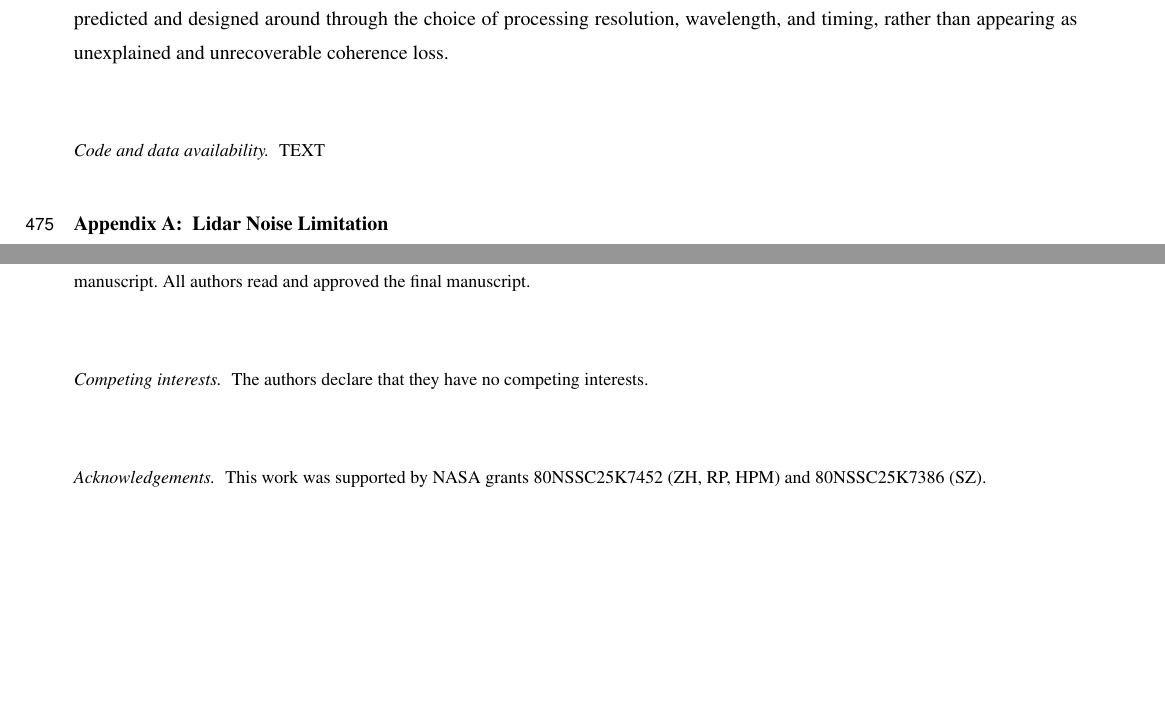
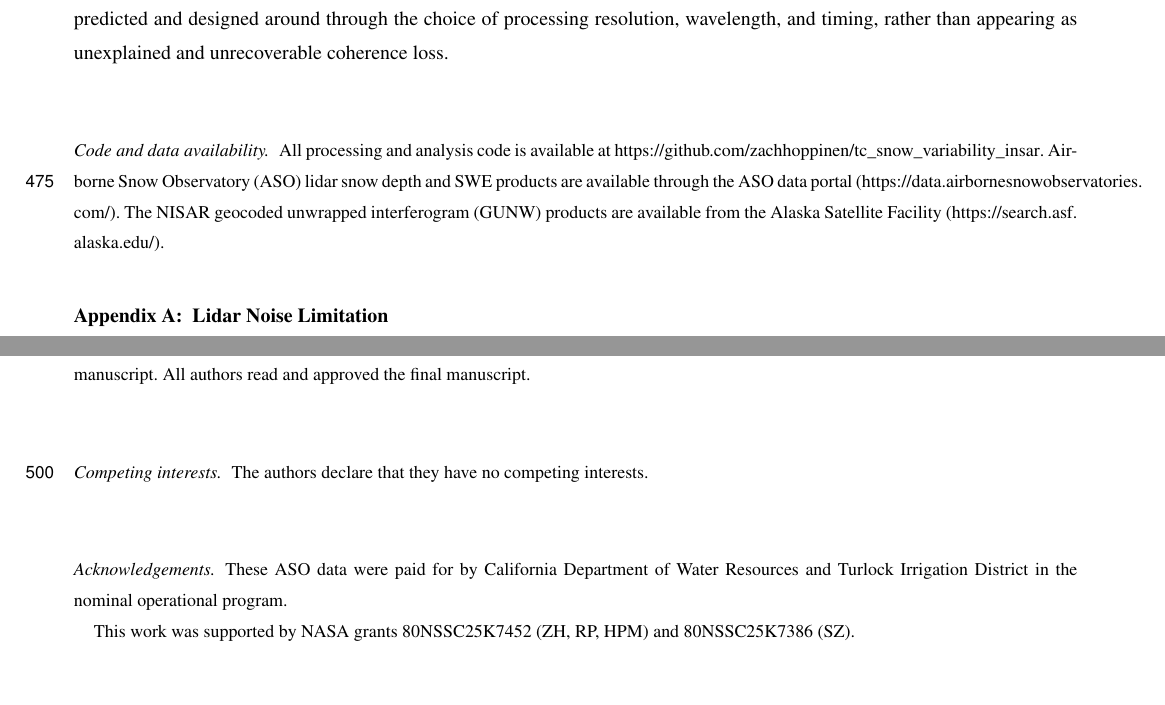
Before and after one commit to ZachHoppinen/tc_snow_variability_insar, a LaTeX document (manuscript/main.tex): two parts of pages 21 and 22 of 24, joined at a grey line, cut so that both start at the same text. Compiled offline with pdfLaTeX; a missing font is replaced by an installed copy or a similar font; a LaTeX package or settings file that is missing is left out.

Commit message:
change to main from template.tex

```diff
--- a/manuscript/template.tex
+++ b/manuscript/main.tex
@@ -440,8 +438,7 @@ The effect scales strongly with wavelength. At C-band, the within-window phase s
 % \dataavailability{TEXT} %% use this section when having only data sets available
 
 
-\codedataavailability{TEXT} %% use this section when having data sets and software code available
-
+\codedataavailability{All processing and analysis code is available at \url{https://github.com/zachhoppinen/tc_snow_variability_insar}. Airborne Snow Observatory (ASO) lidar snow depth and SWE products are available through the ASO data portal (\url{https://data.airbornesnowobservatories.com/}). The NISAR geocoded unwrapped interferogram (GUNW) products are available from the Alaska Satellite Facility (\url{https://search.asf.alaska.edu/}).}
 
 % \sampleavailability{TEXT} %% use this section when having geoscientific samples available
 
@@ -483,6 +480,8 @@ These same bounds explain two processing choices. This per-pixel noise is also w
 % \disclaimer{TEXT} %% optional section
 
 \begin{acknowledgements}
+These ASO data were paid for by California Department of Water Resources and Turlock Irrigation District in the nominal operational program.
+
 This work was supported by NASA grants 80NSSC25K7452 (ZH, RP, HPM) and 80NSSC25K7386 (SZ).
 \end{acknowledgements}
 
```
Also changed, not shown: manuscript/main.tex (6 more changed lines).
